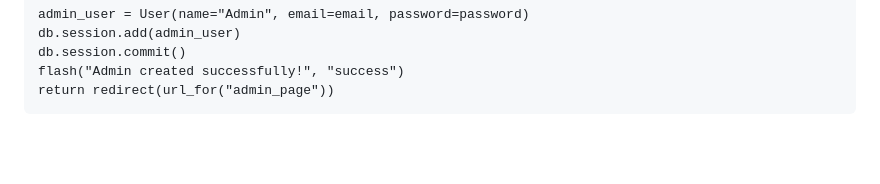
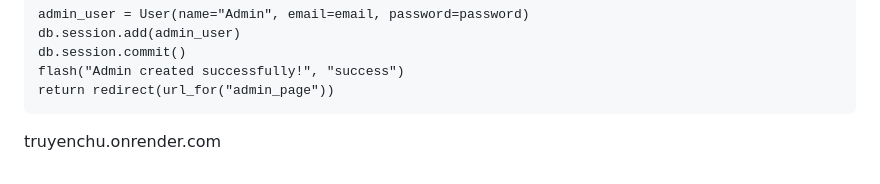
Before and after one commit to hieuchaydi/truyenchu, a Markdown page: README.md, the part around the change. Drawn GitHub-style; blank space fills up the shorter version.

```diff
--- a/README.md
+++ b/README.md
@@ -110,3 +110,6 @@ def create_admin():
     db.session.commit()
     flash("Admin created successfully!", "success")
     return redirect(url_for("admin_page"))
+
+
+truyenchu.onrender.com
```
